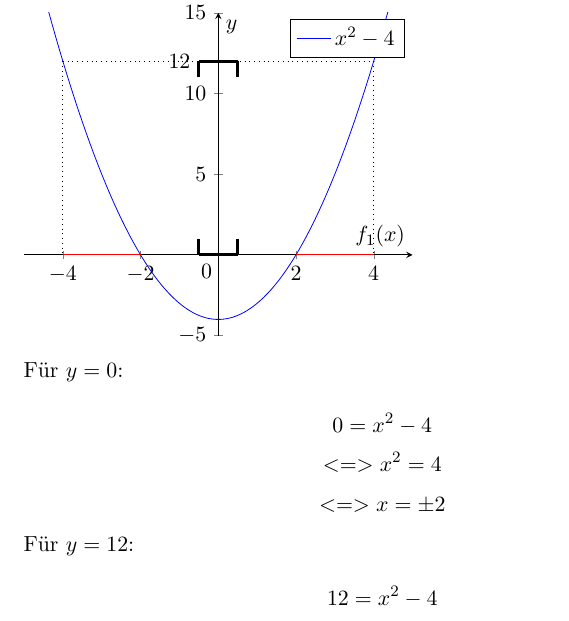
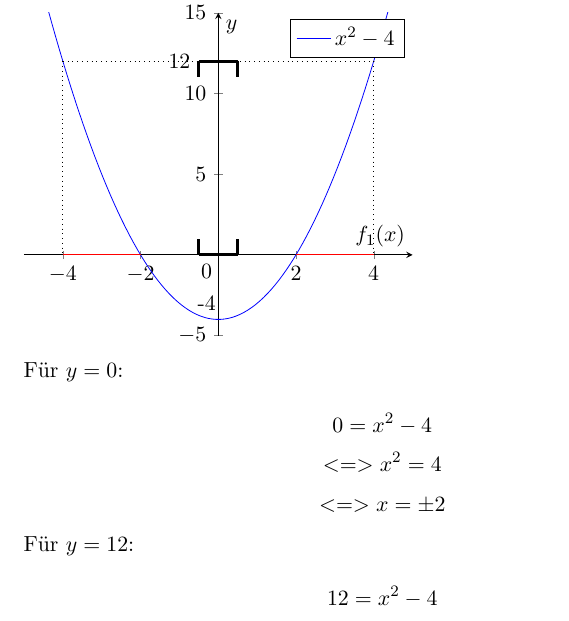
Before and after one commit to kirillbesk/AnaLi-HW, a LaTeX document (HA 2/HW 2.tex): part of page 6 of 9, cut so that both start at the same text. Compiled offline with pdfLaTeX.

Commit message:
sketch correction

```diff
--- a/HA 2/HW 2.tex
+++ b/HA 2/HW 2.tex
@@ -215,6 +215,7 @@
 					\addplot[mark=none, black, dotted] coordinates {(4,12) (4,0)};
 					\node at (axis cs:-1, 12){12};
 					\node at (axis cs:-0.3, -1){0};
+					\node at (axis cs:-0.3, -3){-4};
 					\addplot[mark=none, black, ultra thick] coordinates {(-0.5,12) (0.5,12)};
 					\addplot[mark=none, black, ultra thick] coordinates {(-0.5,12) (-0.5,11)};
 					\addplot[mark=none, black, ultra thick] coordinates {(0.5,12) (0.5,11)};
```
Also changed, not shown: HA 2/HW 2.pdf, 1 other file.
